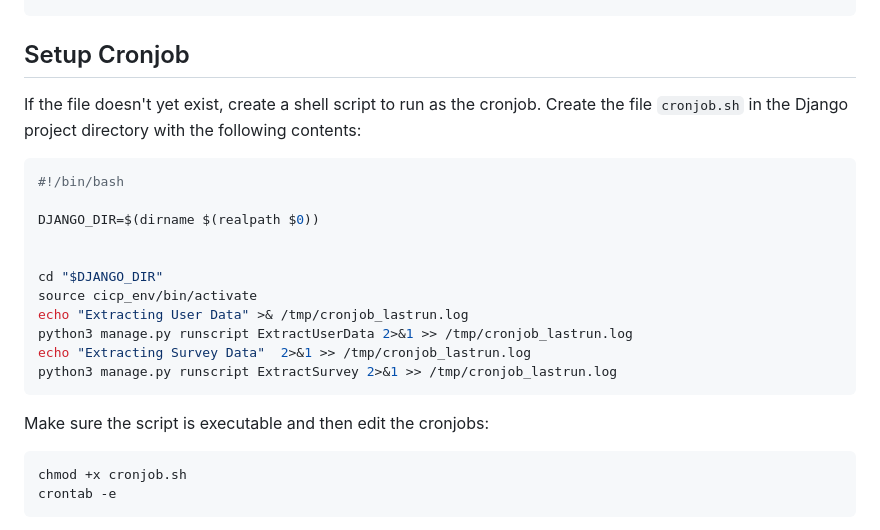
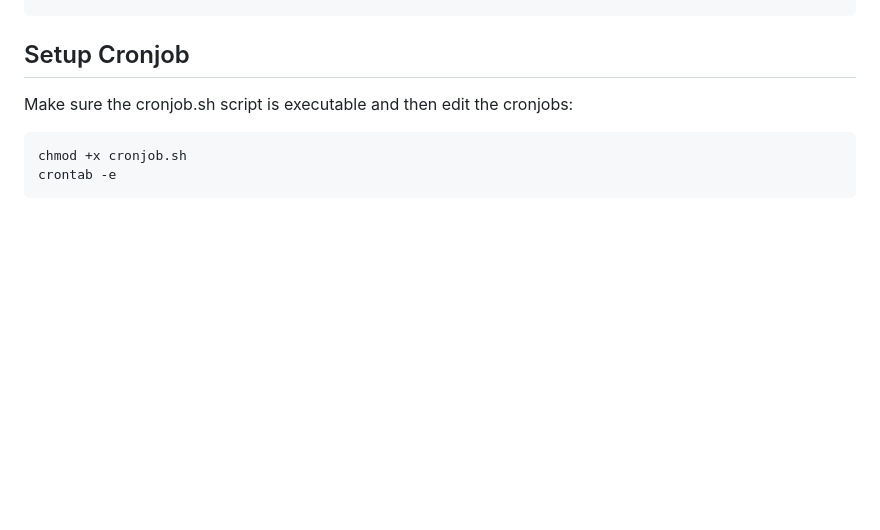
Before and after one commit to ResearchComputingServices/WebAppCICPVersion2, a Markdown page: server_install.md, the part around the change. Drawn GitHub-style; blank space fills up the shorter version.

````diff
--- a/server_install.md
+++ b/server_install.md
@@ -191,25 +191,7 @@ systemctl restart apache2
 
 ## Setup Cronjob
 
-If the file doesn't yet exist, create a shell script to run as the
-cronjob.  Create the file `cronjob.sh` in the Django
-project directory with the following contents:
-
-```bash
-#!/bin/bash
-
-DJANGO_DIR=$(dirname $(realpath $0))
-
-
-cd "$DJANGO_DIR"
-source cicp_env/bin/activate
-echo "Extracting User Data" >& /tmp/cronjob_lastrun.log
-python3 manage.py runscript ExtractUserData 2>&1 >> /tmp/cronjob_lastrun.log
-echo "Extracting Survey Data"  2>&1 >> /tmp/cronjob_lastrun.log
-python3 manage.py runscript ExtractSurvey 2>&1 >> /tmp/cronjob_lastrun.log
-```
-
-Make sure the script is executable and then edit the cronjobs:
+Make sure the cronjob.sh script is executable and then edit the cronjobs:
 
 ```bash
 chmod +x cronjob.sh
````
